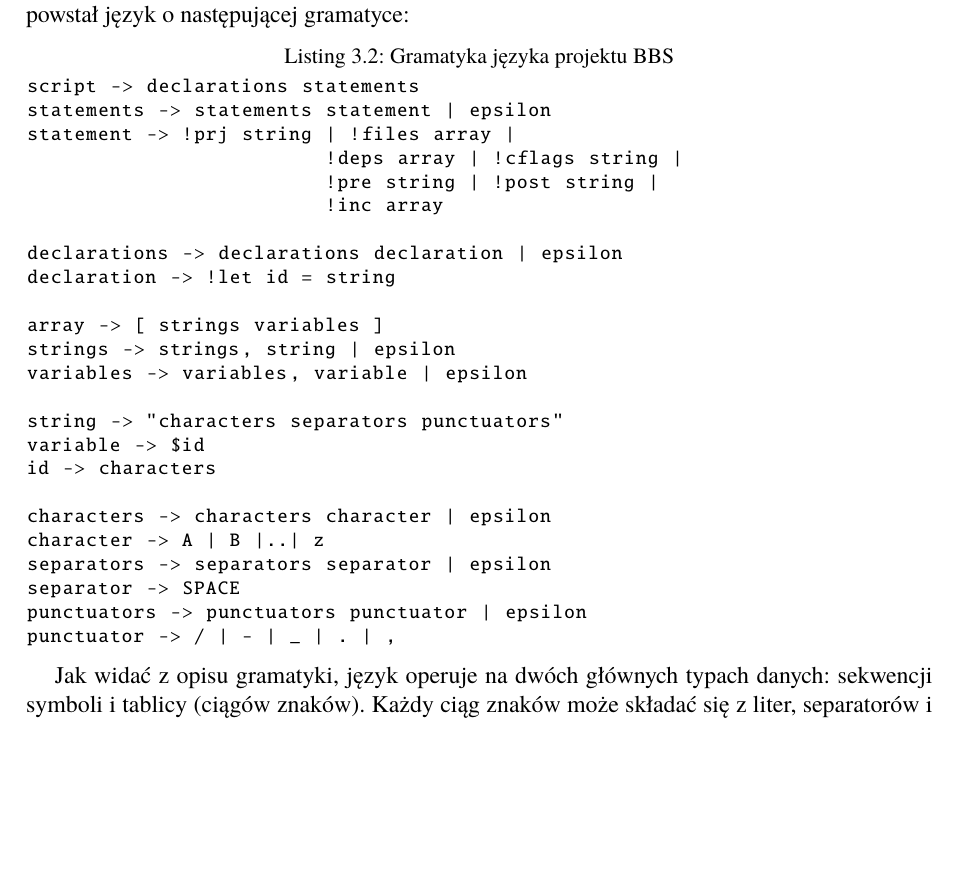
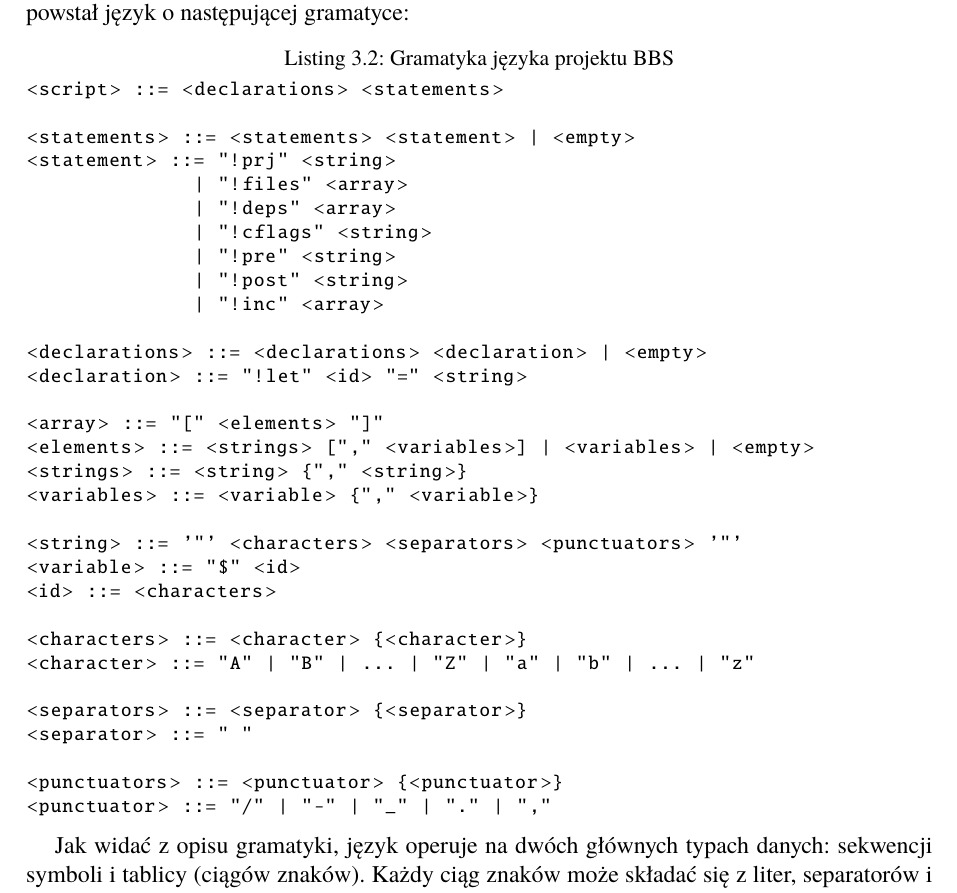
Before and after one commit to THOSE-EYES/thesis, a LaTeX thesis (Dyplom.tex, which reads rozdzial03.tex): part of page 22 of 45, cut so that both start at the same text, the shorter picture padded with empty space. Compiled offline with pdfLaTeX.

Commit message:
Update language grammar
This commit updates BBS grammar. Now it is written in the BNF
form.

```diff
--- a/rozdzial03.tex
+++ b/rozdzial03.tex
@@ -34,30 +34,37 @@ Gramatyka bezkontekstowa składa się z czterech elementów:
 Główne wymagania stawiane językowi stosowanemu w projekcie BBS to prostota gramatyki, minimalna liczba słów kluczowych, typów danych i zmiennych wewnętrznych. W trakcie pracy powstał język o następującej gramatyce:
 
 \begin{lstlisting}[label=list:grammar,caption=Gramatyka języka projektu BBS,basicstyle=\footnotesize\ttfamily]
-script -> declarations statements
-statements -> statements statement | epsilon
-statement -> !prj string | !files array |
-			 !deps array | !cflags string |
-			 !pre string | !post string |
-			 !inc array
+<script> ::= <declarations> <statements>
 
-declarations -> declarations declaration | epsilon
-declaration -> !let id = string
+<statements> ::= <statements> <statement> | <empty>
+<statement> ::= "!prj" <string>
+              | "!files" <array>
+              | "!deps" <array>
+              | "!cflags" <string>
+              | "!pre" <string>
+              | "!post" <string>
+              | "!inc" <array>
 
-array -> [ strings variables ]
-strings -> strings, string | epsilon
-variables -> variables, variable | epsilon
+<declarations> ::= <declarations> <declaration> | <empty>
+<declaration> ::= "!let" <id> "=" <string>
 
-string -> "characters separators punctuators"
-variable -> $id
-id -> characters
+<array> ::= "[" <elements> "]"
+<elements> ::= <strings> ["," <variables>] | <variables> | <empty>
+<strings> ::= <string> {"," <string>}
+<variables> ::= <variable> {"," <variable>}
 
-characters -> characters character | epsilon
-character -> A | B |..| z
-separators -> separators separator | epsilon
-separator -> SPACE
-punctuators -> punctuators punctuator | epsilon
-punctuator -> / | - | _ | . | ,
+<string> ::= '"' <characters> <separators> <punctuators> '"'
+<variable> ::= "$" <id>
+<id> ::= <characters>
+
+<characters> ::= <character> {<character>}
+<character> ::= "A" | "B" | ... | "Z" | "a" | "b" | ... | "z"
+
+<separators> ::= <separator> {<separator>}
+<separator> ::= " "
+
+<punctuators> ::= <punctuator> {<punctuator>}
+<punctuator> ::= "/" | "-" | "_" | "." | ","
 \end{lstlisting}
 
 Jak widać z opisu gramatyki, język operuje na dwóch głównych typach danych: sekwencji symboli i tablicy (ciągów znaków). Każdy ciąg znaków może składać się z liter, separatorów i znaków interpunkcyjnych i musi być ujęty w cudzysłów. Z kolei tablica składa się z jednego lub większej liczby ciągów znaków oddzielonych przecinkami i ujętych w nawiasy kwadratowe.
```
